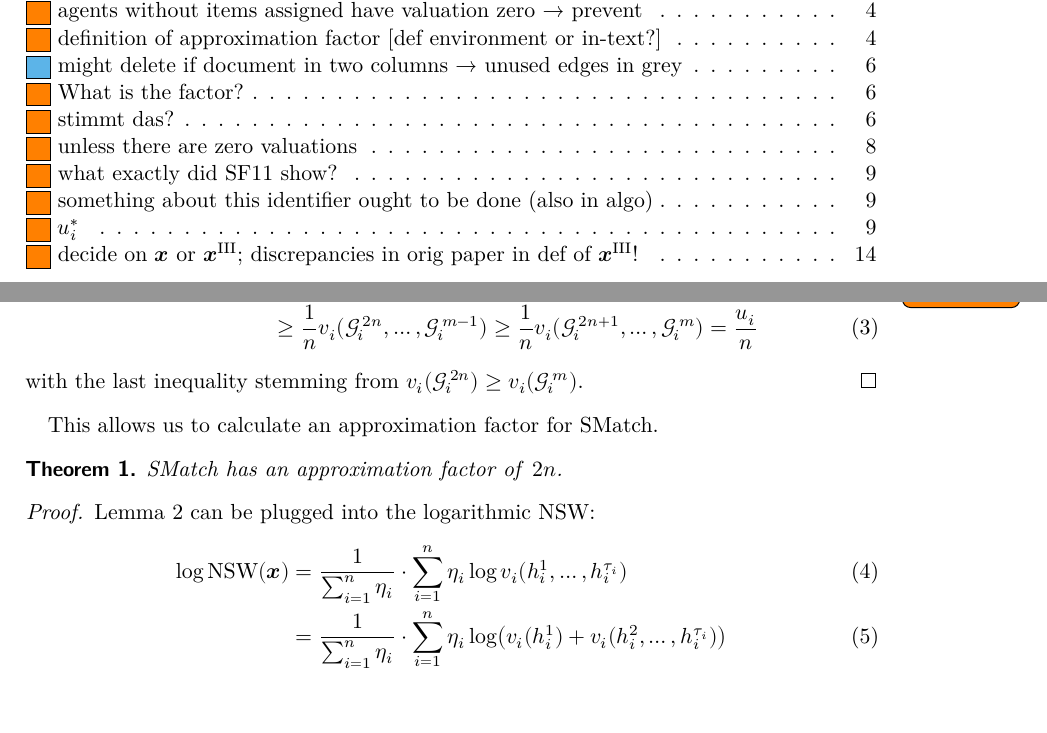
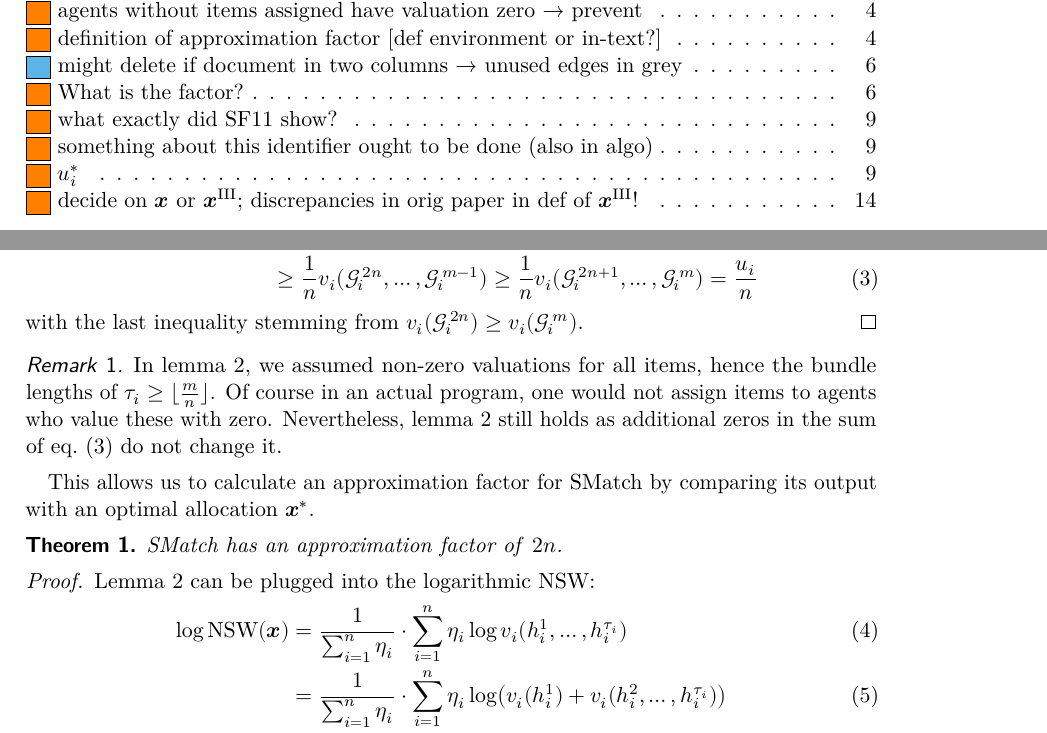
Before and after one commit to s9770652/APA-Seminar, a LaTeX paper (paper/main.tex, which reads paper/smatch.tex): two parts of pages 3 and 8 of 14, joined at a grey line, cut so that both start at the same text. The pictures show the PDF file paper/main.pdf that the author committed with the source.

Commit message:
Removed two todos in smatch.tex. Added remark about zero-valuations.
Signed-off-by: s9770652 <s9770652@stud.uni-frankfurt.de>

```diff
--- a/paper/smatch.tex
+++ b/paper/smatch.tex
@@ -6,7 +6,7 @@ as weight of the edge between agent \(i\) and item \(j\), use \(\weight \log \va
 Should there be more items than agents, then it would be obvious to just repeatedly find a maximum matching and assign the items accordingly until all items are assigned.
 The flaw of this idea is that such a greedy algorithm only considers the valuations of items in the current matching and perhaps the valuations of items already assigned.
 As the example in \cref{fig:allocation} demonstrates, this leads to an algorithm with an approximation factor dependent on the number \(m\) of items.\todo{What is the factor?}
-The geometric mean of the \NSW{} favours allocations with similarly valued bundles\todo{stimmt das?}, wherefore it may be beneficial for an agent to leave items to other agents if those agents cannot expect many more valuable items in the future.
+The geometric mean of the \NSW{} favours allocations with similarly valued bundles, wherefore it may be beneficial for an agent to leave items to other agents if those agents cannot expect many more valuable items in the future.
 
 \begin{figure*}
 	\tikzset{
@@ -153,7 +153,7 @@ We can now establish \(\remvalue/n = \valuations[ \goodsordered{2n+1}, \dots, \g
 \end{lemma}
 \begin{proof}
 	By \cref{lem:lower_bound_single_item} and definition of \(\goodsordered{\cdot}\), every item \(\asgd{t}\) is worth at least as much as each item \(\goodsordered{tn+k}\) with \(k \in \{0, \dots, n-1\}\) and, consequently, its valuation \(\valuations[\asgd{t}]\) is at least as high as the mean valuation \(\frac{1}{n} \valuations[ \goodsordered{tn}, \dots, \goodsordered{tn + n-1} ]\).
-	Further, it holds \(\alloclen n + n \geq m \) since each agent receives items for at least \(\floor{\frac{m}{n}} \geq \frac{m}{n} - 1\) rounds.\todo{unless there are zero valuations}
+	Further, it holds \(\alloclen n + n \geq m \) since each agent receives items for at least \(\floor{\frac{m}{n}} \geq \frac{m}{n} - 1\) rounds.
 	Together, this yields
 	\begin{align}
 		 \valuations[\asgd{2}, \dots, \asgd{\alloclen}]
@@ -161,12 +161,18 @@ We can now establish \(\remvalue/n = \valuations[ \goodsordered{2n+1}, \dots, \g
 		 \geq \sum_{t=2}^{\alloclen} \frac{1}{n} \valuations[ \goodsordered{tn}, \dots, \goodsordered{tn + n-1} ] \\
 		&\geq \frac{1}{n} \valuations[ \goodsordered{2n}, \dots, \goodsordered{m-1} ]
 		 \geq \frac{1}{n} \valuations[ \goodsordered{2n+1}, \dots, \goodsordered{m} ]
-		 = \frac{\remvalue}{n}
+		 = \frac{\remvalue}{n} \label{eq:lower_bound_later_items}
 	\end{align}
 	with the last inequality stemming from \(\valuations[\goodsordered{2n}] \geq \valuations[\goodsordered{m}]\).
 \end{proof}
 
-This allows us to calculate an approximation factor for \SMatch.
+\begin{remark}
+	In \cref{lem:lower_bound_later_items}, we assumed non-zero valuations for all items, hence the bundle lengths of \(\alloclen \geq \floor{\frac{m}{n}}\).
+	Of course in an actual program, one would not assign items to agents who value these with zero.
+	Nevertheless, \cref{lem:lower_bound_later_items} still holds as additional zeros in the sum of \cref{eq:lower_bound_later_items} do not change it.
+\end{remark}
+
+This allows us to calculate an approximation factor for \SMatch{} by comparing its output with an optimal allocation \(\alloc*[][]\).
 \begin{theorem}
 	\label{th:smatch}
 	\SMatch{} has an approximation factor of \(2 n\).
```
Also changed, not shown: paper/intro.tex (+1 -1 lines), paper/main.pdf, paper/smatch.tex (1 more changed lines).
